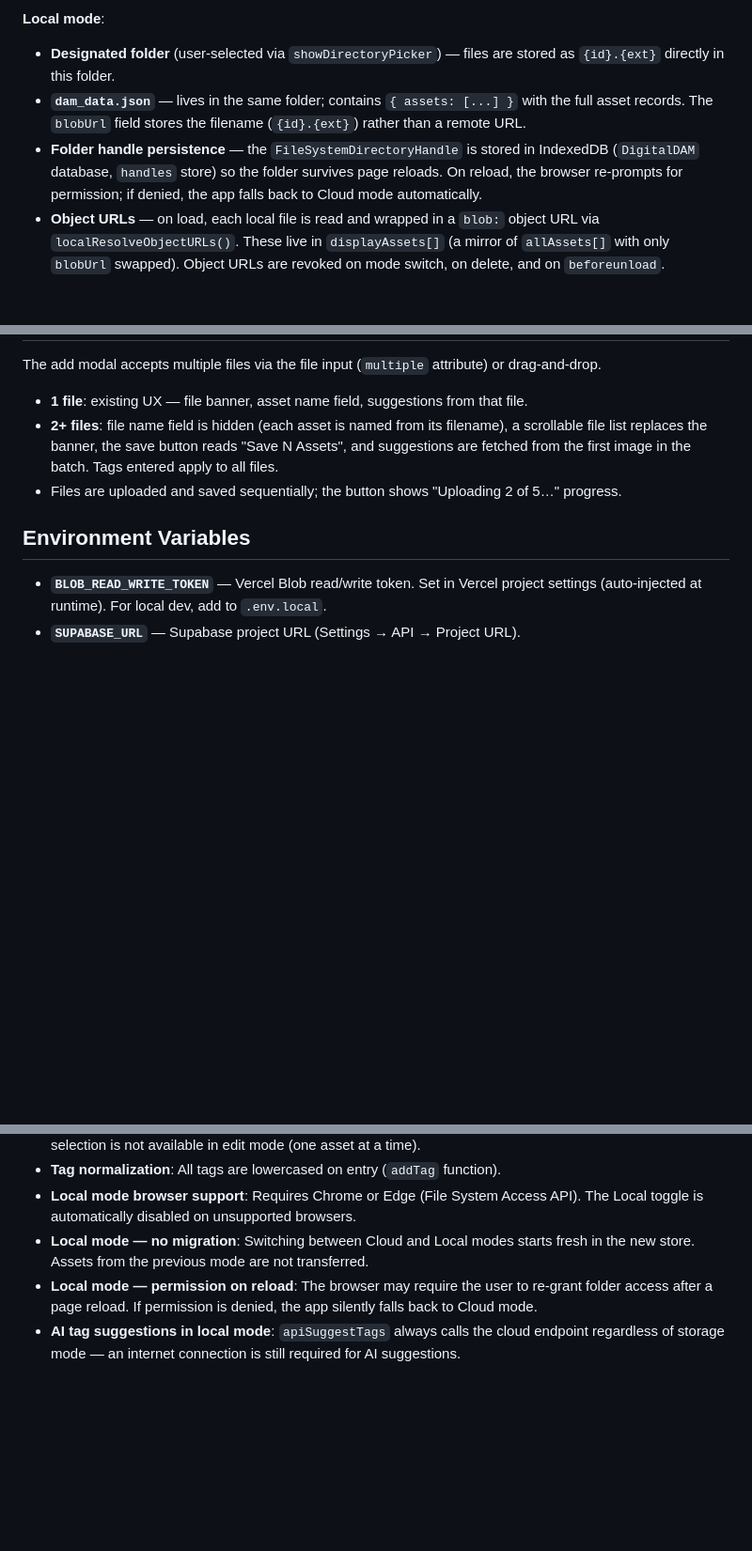
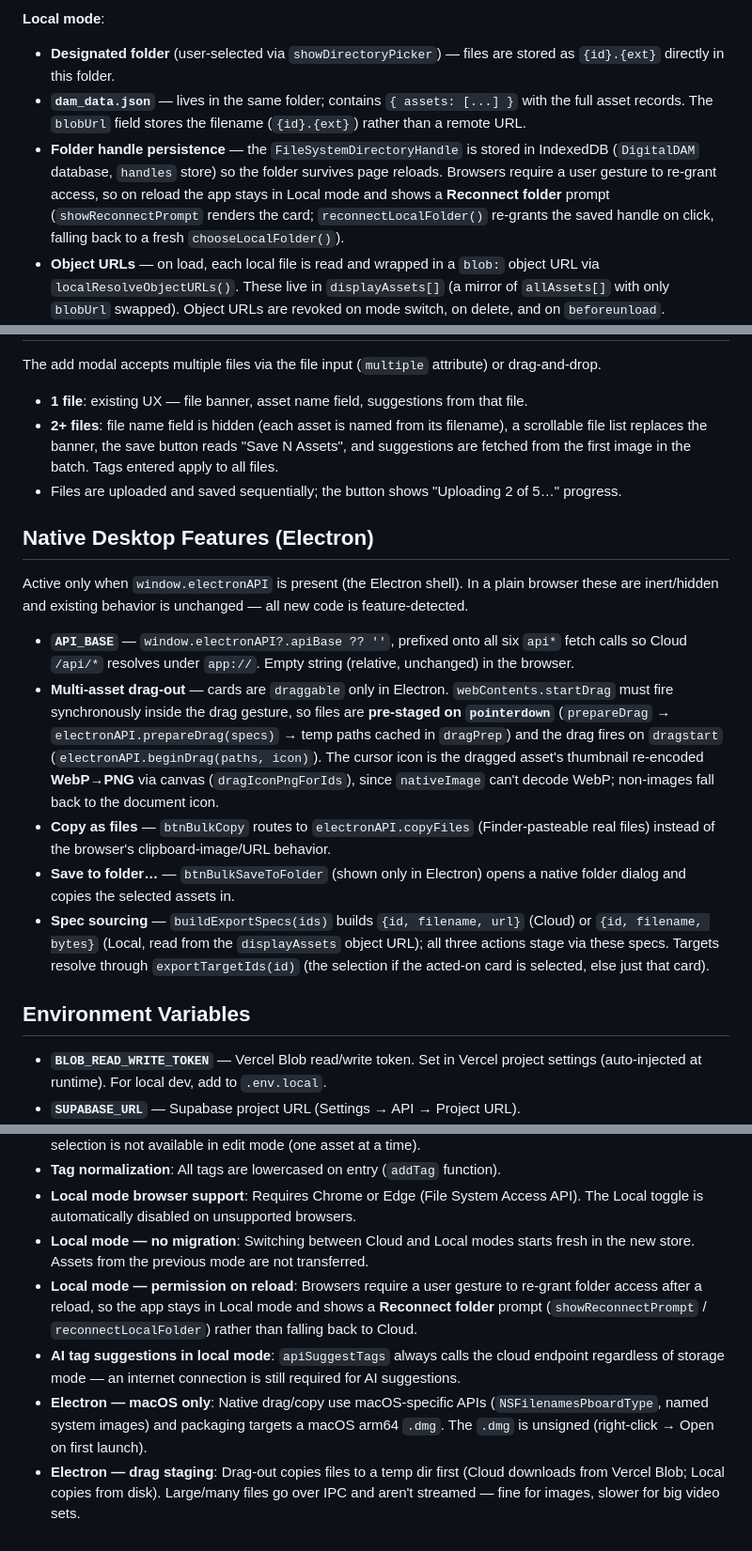
Before and after one commit to NickFarnanSeedcode/DigitalAssetManager, a Markdown page: CLAUDE.md, 3 parts joined by grey strips. Shown at 94% size. Drawn GitHub-style; blank space fills up the shorter version.

```diff
--- a/CLAUDE.md
+++ b/CLAUDE.md
@@ -57,7 +70,7 @@ Two modes, selectable in Settings → Storage. Switching modes does not migrate
 **Local mode**:
 - **Designated folder** (user-selected via `showDirectoryPicker`) — files are stored as `{id}.{ext}` directly in this folder.
 - **`dam_data.json`** — lives in the same folder; contains `{ assets: [...] }` with the full asset records. The `blobUrl` field stores the filename (`{id}.{ext}`) rather than a remote URL.
-- **Folder handle persistence** — the `FileSystemDirectoryHandle` is stored in IndexedDB (`DigitalDAM` database, `handles` store) so the folder survives page reloads. On reload, the browser re-prompts for permission; if denied, the app falls back to Cloud mode automatically.
+- **Folder handle persistence** — the `FileSystemDirectoryHandle` is stored in IndexedDB (`DigitalDAM` database, `handles` store) so the folder survives page reloads. Browsers require a user gesture to re-grant access, so on reload the app stays in Local mode and shows a **Reconnect folder** prompt (`showReconnectPrompt` renders the card; `reconnectLocalFolder()` re-grants the saved handle on click, falling back to a fresh `chooseLocalFolder()`).
 - **Object URLs** — on load, each local file is read and wrapped in a `blob:` object URL via `localResolveObjectURLs()`. These live in `displayAssets[]` (a mirror of `allAssets[]` with only `blobUrl` swapped). Object URLs are revoked on mode switch, on delete, and on `beforeunload`.
 - **Browser requirement** — Local mode requires Chrome or Edge (File System Access API). The Local toggle is disabled on unsupported browsers.
 
@@ -114,6 +127,16 @@ The add modal accepts multiple files via the file input (`multiple` attribute) o
 - **2+ files**: file name field is hidden (each asset is named from its filename), a scrollable file list replaces the banner, the save button reads "Save N Assets", and suggestions are fetched from the first image in the batch. Tags entered apply to all files.
 - Files are uploaded and saved sequentially; the button shows "Uploading 2 of 5…" progress.
 
+## Native Desktop Features (Electron)
+
+Active only when `window.electronAPI` is present (the Electron shell). In a plain browser these are inert/hidden and existing behavior is unchanged — all new code is feature-detected.
+
+- **`API_BASE`** — `window.electronAPI?.apiBase ?? ''`, prefixed onto all six `api*` fetch calls so Cloud `/api/*` resolves under `app://`. Empty string (relative, unchanged) in the browser.
+- **Multi-asset drag-out** — cards are `draggable` only in Electron. `webContents.startDrag` must fire synchronously inside the drag gesture, so files are **pre-staged on `pointerdown`** (`prepareDrag` → `electronAPI.prepareDrag(specs)` → temp paths cached in `dragPrep`) and the drag fires on `dragstart` (`electronAPI.beginDrag(paths, icon)`). The cursor icon is the dragged asset's thumbnail re-encoded **WebP→PNG** via canvas (`dragIconPngForIds`), since `nativeImage` can't decode WebP; non-images fall back to the document icon.
+- **Copy as files** — `btnBulkCopy` routes to `electronAPI.copyFiles` (Finder-pasteable real files) instead of the browser's clipboard-image/URL behavior.
+- **Save to folder…** — `btnBulkSaveToFolder` (shown only in Electron) opens a native folder dialog and copies the selected assets in.
+- **Spec sourcing** — `buildExportSpecs(ids)` builds `{id, filename, url}` (Cloud) or `{id, filename, bytes}` (Local, read from the `displayAssets` object URL); all three actions stage via these specs. Targets resolve through `exportTargetIds(id)` (the selection if the acted-on card is selected, else just that card).
+
 ## Environment Variables
 
 - **`BLOB_READ_WRITE_TOKEN`** — Vercel Blob read/write token. Set in Vercel project settings (auto-injected at runtime). For local dev, add to `.env.local`.
@@ -210,5 +243,7 @@ Open/close by toggling `.open` on the overlay element. Always wire up: close but
 - **Tag normalization**: All tags are lowercased on entry (`addTag` function).
 - **Local mode browser support**: Requires Chrome or Edge (File System Access API). The Local toggle is automatically disabled on unsupported browsers.
 - **Local mode — no migration**: Switching between Cloud and Local modes starts fresh in the new store. Assets from the previous mode are not transferred.
-- **Local mode — permission on reload**: The browser may require the user to re-grant folder access after a page reload. If permission is denied, the app silently falls back to Cloud mode.
+- **Local mode — permission on reload**: Browsers require a user gesture to re-grant folder access after a reload, so the app stays in Local mode and shows a **Reconnect folder** prompt (`showReconnectPrompt` / `reconnectLocalFolder`) rather than falling back to Cloud.
 - **AI tag suggestions in local mode**: `apiSuggestTags` always calls the cloud endpoint regardless of storage mode — an internet connection is still required for AI suggestions.
+- **Electron — macOS only**: Native drag/copy use macOS-specific APIs (`NSFilenamesPboardType`, named system images) and packaging targets a macOS arm64 `.dmg`. The `.dmg` is unsigned (right-click → Open on first launch).
+- **Electron — drag staging**: Drag-out copies files to a temp dir first (Cloud downloads from Vercel Blob; Local copies from disk). Large/many files go over IPC and aren't streamed — fine for images, slower for big video sets.
```
Also changed, not shown: other parts of CLAUDE.md (+24 -1 lines).
